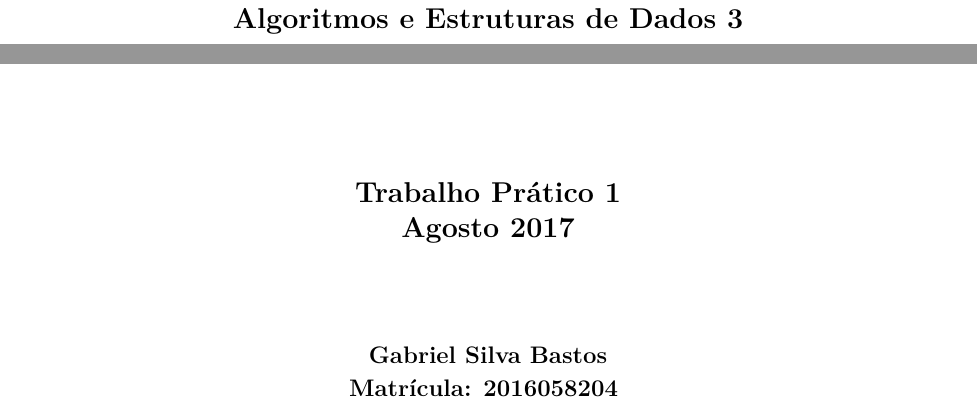
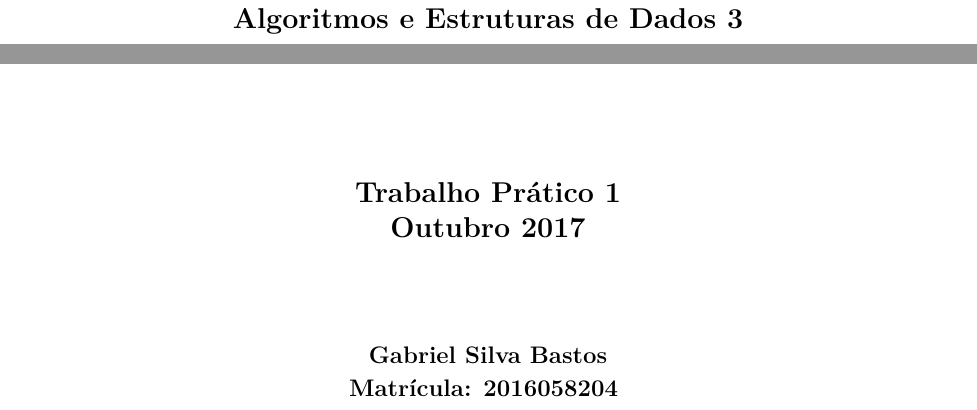
Before and after one commit to gahag-aeds/aeds3-tp1, a LaTeX document (doc/doc.tex): two parts of page 1 of 5, joined at a grey line, cut so that both start at the same text. Compiled offline with pdfLaTeX.

Commit message:
Fixed date in documentation.

```diff
--- a/doc/doc.tex
+++ b/doc/doc.tex
@@ -60,7 +60,7 @@
   \vfill{
     \bfseries\Large
     Trabalho Prático 1\\
-    Agosto 2017\\
+    Outubro 2017\\
   }
   \vfill{
     \bfseries\large
```
Also changed, not shown: doc/doc.pdf.
